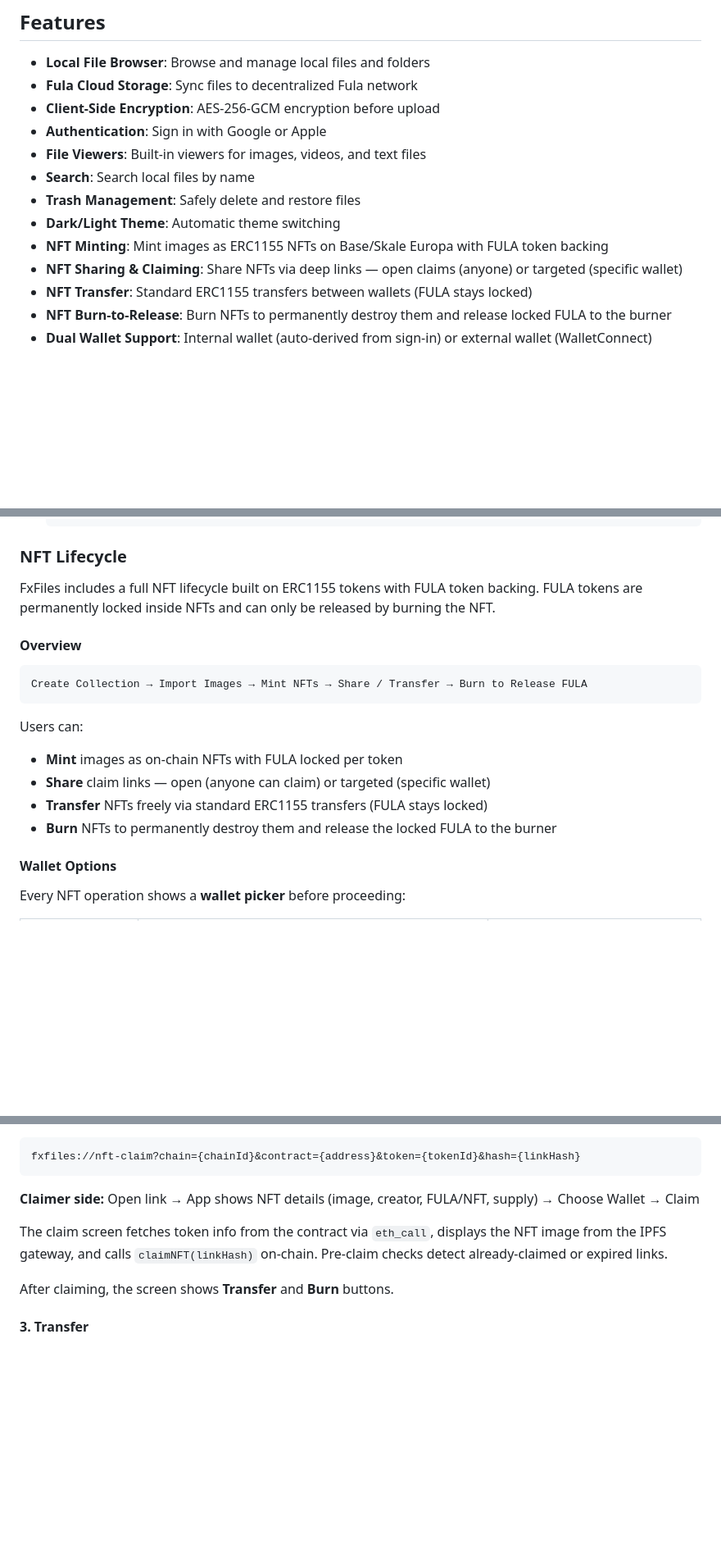
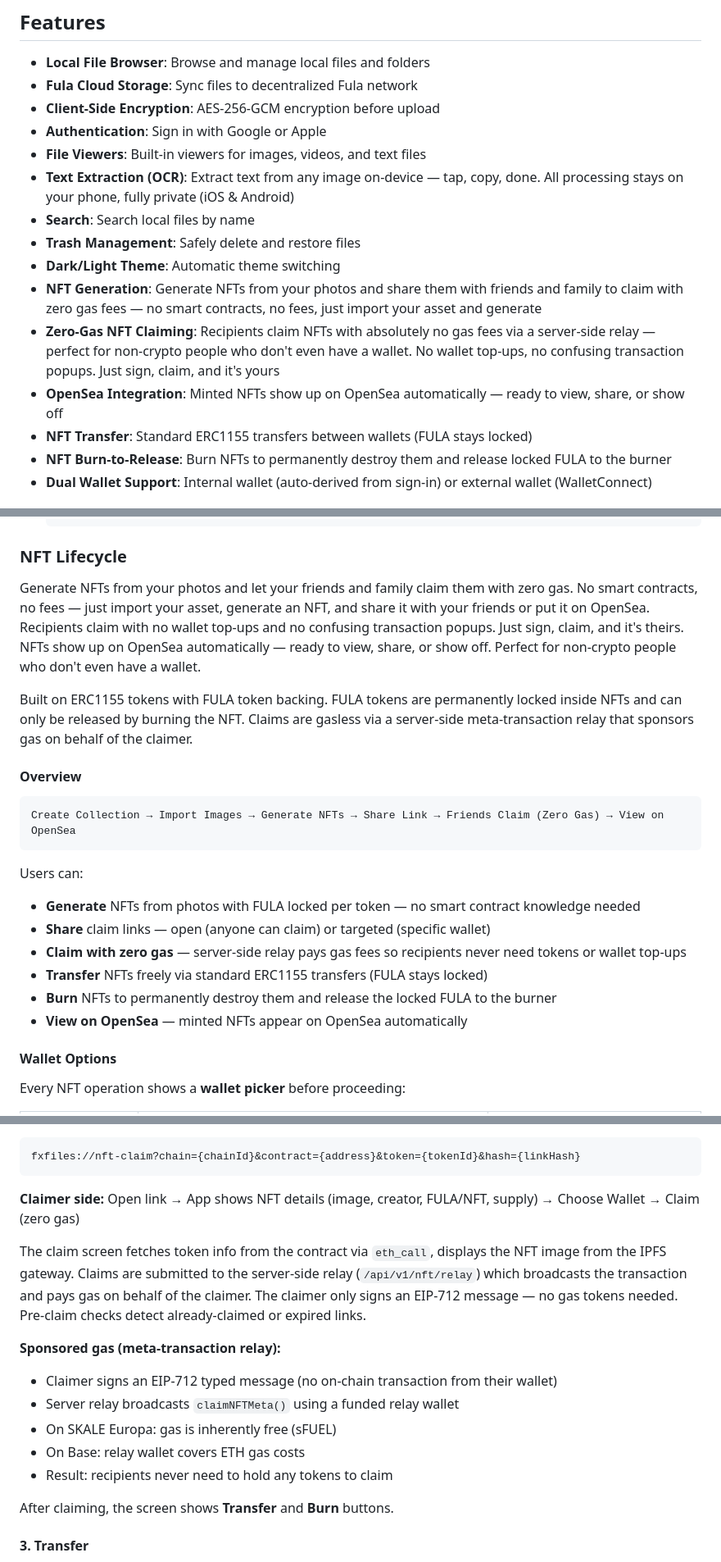
Before and after one commit to functionland/FxFiles, a Markdown page: README.md, 3 parts joined by grey strips. Shown at 82% size. GitHub-like rendering; blank space fills up the shorter version.

````diff
--- a/README.md
+++ b/README.md
@@ -9,11 +9,13 @@ A minimalistic file manager with Fula decentralized storage backup support. Buil
 - **Client-Side Encryption**: AES-256-GCM encryption before upload
 - **Authentication**: Sign in with Google or Apple
 - **File Viewers**: Built-in viewers for images, videos, and text files
+- **Text Extraction (OCR)**: Extract text from any image on-device — tap, copy, done. All processing stays on your phone, fully private (iOS & Android)
 - **Search**: Search local files by name
 - **Trash Management**: Safely delete and restore files
 - **Dark/Light Theme**: Automatic theme switching
-- **NFT Minting**: Mint images as ERC1155 NFTs on Base/Skale Europa with FULA token backing
-- **NFT Sharing & Claiming**: Share NFTs via deep links — open claims (anyone) or targeted (specific wallet)
+- **NFT Generation**: Generate NFTs from your photos and share them with friends and family to claim with zero gas fees — no smart contracts, no fees, just import your asset and generate
+- **Zero-Gas NFT Claiming**: Recipients claim NFTs with absolutely no gas fees via a server-side relay — perfect for non-crypto people who don't even have a wallet. No wallet top-ups, no confusing transaction popups. Just sign, claim, and it's yours
+- **OpenSea Integration**: Minted NFTs show up on OpenSea automatically — ready to view, share, or show off
 - **NFT Transfer**: Standard ERC1155 transfers between wallets (FULA stays locked)
 - **NFT Burn-to-Release**: Burn NFTs to permanently destroy them and release locked FULA to the burner
 - **Dual Wallet Support**: Internal wallet (auto-derived from sign-in) or external wallet (WalletConnect)
@@ -600,19 +604,23 @@ For the gateway at `https://cloud.fx.land/view`:
 
 ### NFT Lifecycle
 
-FxFiles includes a full NFT lifecycle built on ERC1155 tokens with FULA token backing. FULA tokens are permanently locked inside NFTs and can only be released by burning the NFT.
+Generate NFTs from your photos and let your friends and family claim them with zero gas. No smart contracts, no fees — just import your asset, generate an NFT, and share it with your friends or put it on OpenSea. Recipients claim with no wallet top-ups and no confusing transaction popups. Just sign, claim, and it's theirs. NFTs show up on OpenSea automatically — ready to view, share, or show off. Perfect for non-crypto people who don't even have a wallet.
+
+Built on ERC1155 tokens with FULA token backing. FULA tokens are permanently locked inside NFTs and can only be released by burning the NFT. Claims are gasless via a server-side meta-transaction relay that sponsors gas on behalf of the claimer.
 
 #### Overview
 
 ```
-Create Collection → Import Images → Mint NFTs → Share / Transfer → Burn to Release FULA
+Create Collection → Import Images → Generate NFTs → Share Link → Friends Claim (Zero Gas) → View on OpenSea
 ```
 
 Users can:
-- **Mint** images as on-chain NFTs with FULA locked per token
+- **Generate** NFTs from photos with FULA locked per token — no smart contract knowledge needed
 - **Share** claim links — open (anyone can claim) or targeted (specific wallet)
+- **Claim with zero gas** — server-side relay pays gas fees so recipients never need tokens or wallet top-ups
 - **Transfer** NFTs freely via standard ERC1155 transfers (FULA stays locked)
 - **Burn** NFTs to permanently destroy them and release the locked FULA to the burner
+- **View on OpenSea** — minted NFTs appear on OpenSea automatically
 
 #### Wallet Options
 
@@ -669,9 +677,16 @@ The contract escrows 1 NFT via `createClaimOffer()` and returns a `linkHash`. A
 fxfiles://nft-claim?chain={chainId}&contract={address}&token={tokenId}&hash={linkHash}
 ```
 
-**Claimer side:** Open link → App shows NFT details (image, creator, FULA/NFT, supply) → Choose Wallet → Claim
+**Claimer side:** Open link → App shows NFT details (image, creator, FULA/NFT, supply) → Choose Wallet → Claim (zero gas)
 
-The claim screen fetches token info from the contract via `eth_call`, displays the NFT image from the IPFS gateway, and calls `claimNFT(linkHash)` on-chain. Pre-claim checks detect already-claimed or expired links.
+The claim screen fetches token info from the contract via `eth_call`, displays the NFT image from the IPFS gateway. Claims are submitted to the server-side relay (`/api/v1/nft/relay`) which broadcasts the transaction and pays gas on behalf of the claimer. The claimer only signs an EIP-712 message — no gas tokens needed. Pre-claim checks detect already-claimed or expired links.
+
+**Sponsored gas (meta-transaction relay):**
+- Claimer signs an EIP-712 typed message (no on-chain transaction from their wallet)
+- Server relay broadcasts `claimNFTMeta()` using a funded relay wallet
+- On SKALE Europa: gas is inherently free (sFUEL)
+- On Base: relay wallet covers ETH gas costs
+- Result: recipients never need to hold any tokens to claim
 
 After claiming, the screen shows **Transfer** and **Burn** buttons.
 
````
Also changed, not shown: other parts of README.md (+9 -3 lines).
